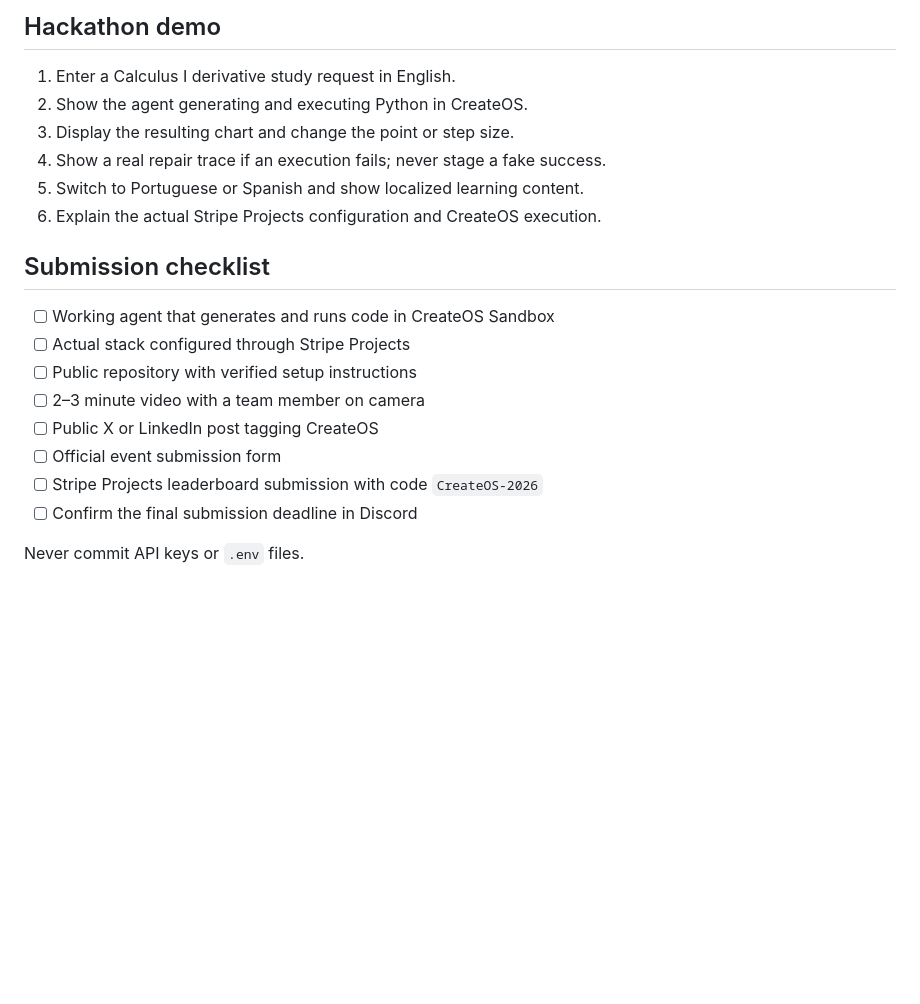
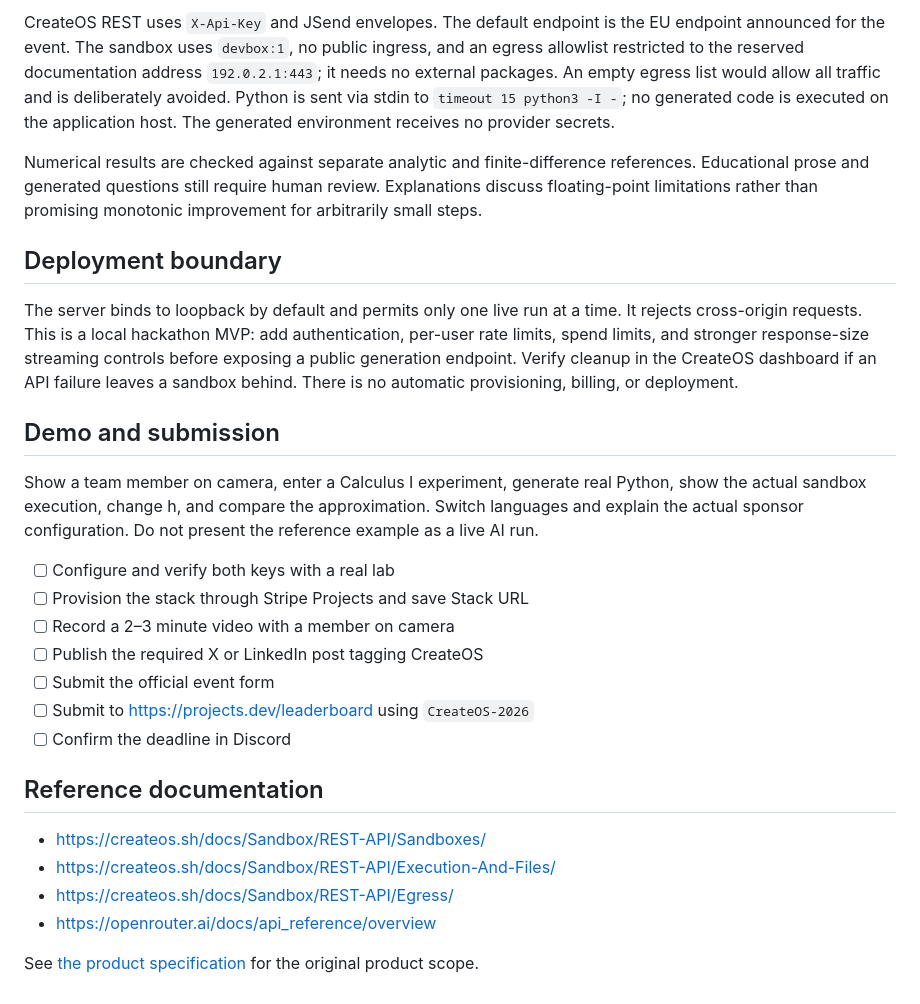
Before and after one commit to SouBeatrizKaroline/CreateOS2026_StudyForge, a Markdown page: README.md, the part around one of its changes. GitHub-like rendering; blank space fills up the shorter version.

```diff
--- a/README.md
+++ b/README.md
@@ -51,20 +54,26 @@ There is no runnable application yet. Implementation tasks and acceptance criter
 
-## Hackathon demo
-1. Enter a Calculus I derivative study request in English.
-2. Show the agent generating and executing Python in CreateOS.
-3. Display the resulting chart and change the point or step size.
-4. Show a real repair trace if an execution fails; never stage a fake success.
-5. Switch to Portuguese or Spanish and show localized learning content.
-6. Explain the actual Stripe Projects configuration and CreateOS execution.
+CreateOS REST uses `X-Api-Key` and JSend envelopes. The default endpoint is the EU endpoint announced for the event. The sandbox uses `devbox:1`, no public ingress, and an egress allowlist restricted to the reserved documentation address `192.0.2.1:443`; it needs no external packages. An empty egress list would allow all traffic and is deliberately avoided. Python is sent via stdin to `timeout 15 python3 -I -`; no generated code is executed on the application host. The generated environment receives no provider secrets.
 
-## Submission checklist
-- [ ] Working agent that generates and runs code in CreateOS Sandbox
-- [ ] Actual stack configured through Stripe Projects
-- [ ] Public repository with verified setup instructions
-- [ ] 2–3 minute video with a team member on camera
-- [ ] Public X or LinkedIn post tagging CreateOS
-- [ ] Official event submission form
-- [ ] Stripe Projects leaderboard submission with code `CreateOS-2026`
-- [ ] Confirm the final submission deadline in Discord
+Numerical results are checked against separate analytic and finite-difference references. Educational prose and generated questions still require human review. Explanations discuss floating-point limitations rather than promising monotonic improvement for arbitrarily small steps.
 
-Never commit API keys or `.env` files.
+## Deployment boundary
+The server binds to loopback by default and permits only one live run at a time. It rejects cross-origin requests. This is a local hackathon MVP: add authentication, per-user rate limits, spend limits, and stronger response-size streaming controls before exposing a public generation endpoint. Verify cleanup in the CreateOS dashboard if an API failure leaves a sandbox behind. There is no automatic provisioning, billing, or deployment.
+
+## Demo and submission
+Show a team member on camera, enter a Calculus I experiment, generate real Python, show the actual sandbox execution, change h, and compare the approximation. Switch languages and explain the actual sponsor configuration. Do not present the reference example as a live AI run.
+
+- [ ] Configure and verify both keys with a real lab
+- [ ] Provision the stack through Stripe Projects and save Stack URL
+- [ ] Record a 2–3 minute video with a member on camera
+- [ ] Publish the required X or LinkedIn post tagging CreateOS
+- [ ] Submit the official event form
+- [ ] Submit to https://projects.dev/leaderboard using `CreateOS-2026`
+- [ ] Confirm the deadline in Discord
+
+## Reference documentation
+- https://createos.sh/docs/Sandbox/REST-API/Sandboxes/
+- https://createos.sh/docs/Sandbox/REST-API/Execution-And-Files/
+- https://createos.sh/docs/Sandbox/REST-API/Egress/
+- https://openrouter.ai/docs/api_reference/overview
+
+See [the product specification](docs/PRODUCT_SPEC.md) for the original product scope.
```
Also changed, not shown: other parts of README.md (+40 -37 lines).
